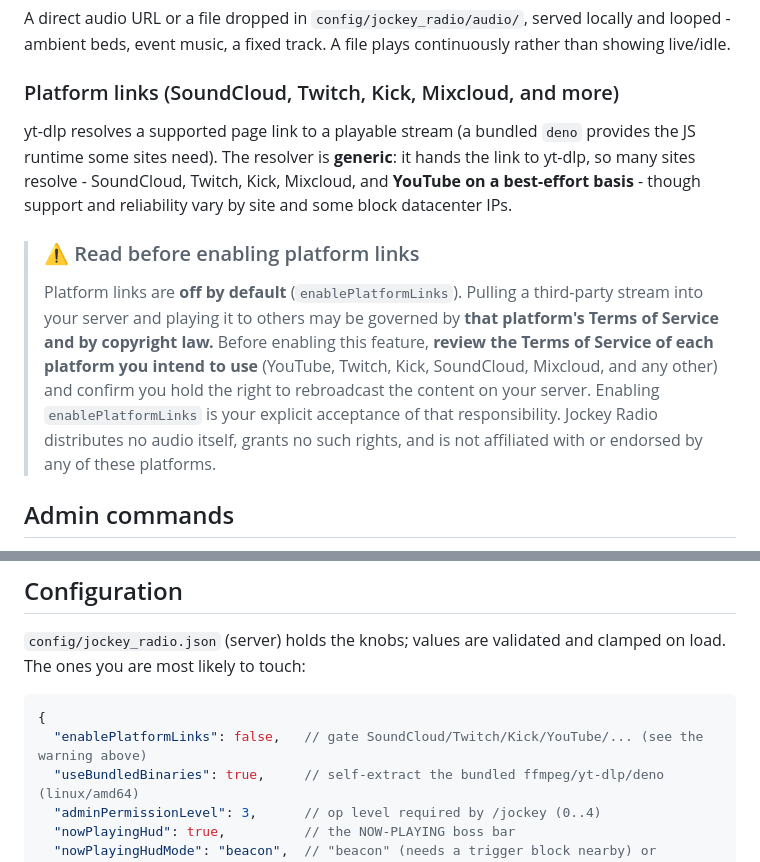
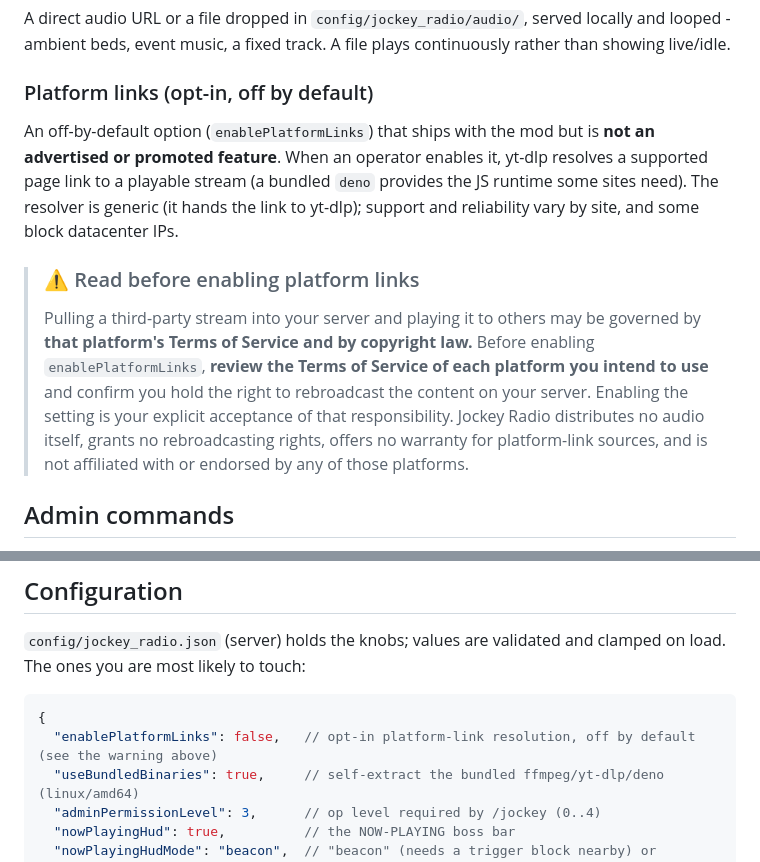
Before and after one commit to gbti-network/jockey-radio, a Markdown page: README.md, 2 parts joined by grey strips. Drawn GitHub-style.

Commit message:
Reframe README platform-links as opt-in, not a promoted feature
Match the Modrinth listing copy: platform-link resolution ships with the mod
but is off by default and not advertised. Drop the platform-name roll-call from
the heading, state it is included but not promoted, and align the disclaimer
(explicit operator acceptance, no warranty for platform-link sources, no rights
granted, no affiliation).

````diff
--- a/README.md
+++ b/README.md
@@ -78,20 +78,19 @@ known-free port.
 A direct audio URL or a file dropped in `config/jockey_radio/audio/`, served locally and looped -
 ambient beds, event music, a fixed track. A file plays continuously rather than showing live/idle.
 
-### Platform links (SoundCloud, Twitch, Kick, Mixcloud, and more)
-yt-dlp resolves a supported page link to a playable stream (a bundled `deno` provides the JS
-runtime some sites need). The resolver is **generic**: it hands the link to yt-dlp, so many sites
-resolve - SoundCloud, Twitch, Kick, Mixcloud, and **YouTube on a best-effort basis** - though
-support and reliability vary by site and some block datacenter IPs.
+### Platform links (opt-in, off by default)
+An off-by-default option (`enablePlatformLinks`) that ships with the mod but is **not an advertised or
+promoted feature**. When an operator enables it, yt-dlp resolves a supported page link to a playable
+stream (a bundled `deno` provides the JS runtime some sites need). The resolver is generic (it hands
+the link to yt-dlp); support and reliability vary by site, and some block datacenter IPs.
 
 > ### ⚠️ Read before enabling platform links
-> Platform links are **off by default** (`enablePlatformLinks`). Pulling a third-party stream into
-> your server and playing it to others may be governed by **that platform's Terms of Service and by
-> copyright law.** Before enabling this feature, **review the Terms of Service of each platform you
-> intend to use** (YouTube, Twitch, Kick, SoundCloud, Mixcloud, and any other) and confirm you hold
-> the right to rebroadcast the content on your server. Enabling `enablePlatformLinks` is your
-> explicit acceptance of that responsibility. Jockey Radio distributes no audio itself, grants no
-> such rights, and is not affiliated with or endorsed by any of these platforms.
+> Pulling a third-party stream into your server and playing it to others may be governed by **that
+> platform's Terms of Service and by copyright law.** Before enabling `enablePlatformLinks`, **review
+> the Terms of Service of each platform you intend to use** and confirm you hold the right to
+> rebroadcast the content on your server. Enabling the setting is your explicit acceptance of that
+> responsibility. Jockey Radio distributes no audio itself, grants no rebroadcasting rights, offers no
+> warranty for platform-link sources, and is not affiliated with or endorsed by any of those platforms.
 
 ## Admin commands
 
@@ -114,7 +113,7 @@ ones you are most likely to touch:
 
 ```jsonc
 {
-  "enablePlatformLinks": false,   // gate SoundCloud/Twitch/Kick/YouTube/... (see the warning above)
+  "enablePlatformLinks": false,   // opt-in platform-link resolution, off by default (see the warning above)
   "useBundledBinaries": true,     // self-extract the bundled ffmpeg/yt-dlp/deno (linux/amd64)
   "adminPermissionLevel": 3,      // op level required by /jockey (0..4)
   "nowPlayingHud": true,          // the NOW-PLAYING boss bar
````
